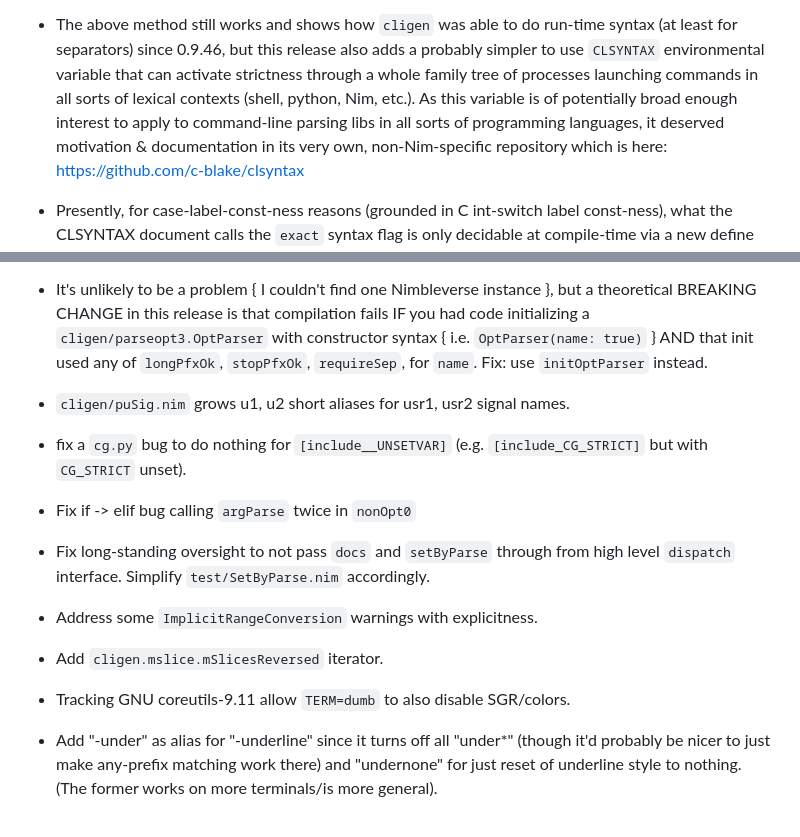
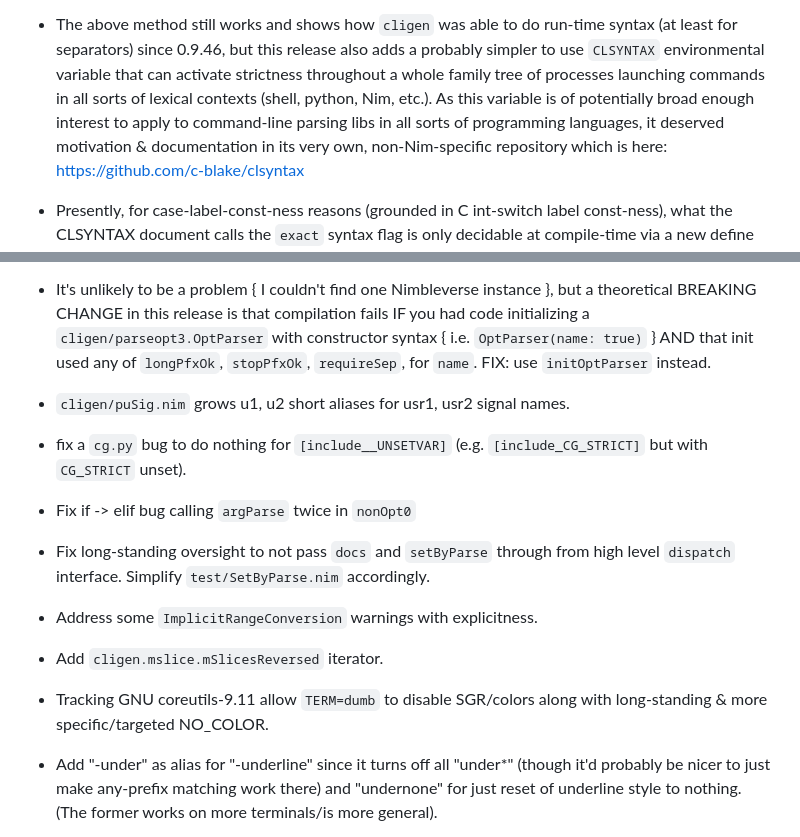
Before and after one commit to c-blake/cligen, a Markdown page: RELEASE-NOTES.md, 2 parts joined by grey strips. Rendered like a GitHub page.

Commit message:
A little sprucing up of RELEASE-NOTES.md.

```diff
--- a/RELEASE-NOTES.md
+++ b/RELEASE-NOTES.md
@@ -36,11 +36,11 @@ or12         = true  # if long-only, allow -long or --long \
   - The above method still works and shows how `cligen` was able to do run-time
   syntax (at least for separators) since 0.9.46, but this release also adds a
   probably simpler to use `CLSYNTAX` environmental variable that can activate
-  strictness through a whole family tree of processes launching commands in all
-  sorts of lexical contexts (shell, python, Nim, etc.).  As this variable is of
-  potentially broad enough interest to apply to command-line parsing libs in all
-  sorts of programming languages, it deserved motivation & documentation in its
-  very own, non-Nim-specific repository which is here:
+  strictness throughout a whole family tree of processes launching commands in
+  all sorts of lexical contexts (shell, python, Nim, etc.).  As this variable is
+  of potentially broad enough interest to apply to command-line parsing libs in
+  all sorts of programming languages, it deserved motivation & documentation in
+  its very own, non-Nim-specific repository which is here:
     https://github.com/c-blake/clsyntax
 
   - Presently, for case-label-const-ness reasons (grounded in C int-switch label
@@ -68,7 +68,7 @@ or12         = true  # if long-only, allow -long or --long \
   but a theoretical BREAKING CHANGE in this release is that compilation fails
   IF you had code initializing a `cligen/parseopt3.OptParser` with constructor
   syntax { i.e. `OptParser(name: true)` } AND that init used any of `longPfxOk`,
-  `stopPfxOk`, `requireSep`, for `name`.  Fix: use `initOptParser` instead.
+  `stopPfxOk`, `requireSep`, for `name`.  FIX: use `initOptParser` instead.
 
   - `cligen/puSig.nim` grows u1, u2 short aliases for usr1, usr2 signal names.
 
@@ -84,7 +84,8 @@ or12         = true  # if long-only, allow -long or --long \
 
   - Add `cligen.mslice.mSlicesReversed` iterator.
 
-  - Tracking GNU coreutils-9.11 allow `TERM=dumb` to also disable SGR/colors.
+  - Tracking GNU coreutils-9.11 allow `TERM=dumb` to disable SGR/colors along
+  with long-standing & more specific/targeted NO_COLOR.
 
   - Add "-under" as alias for "-underline" since it turns off all "under*"
   (though it'd probably be nicer to just make any-prefix matching work there)
```
